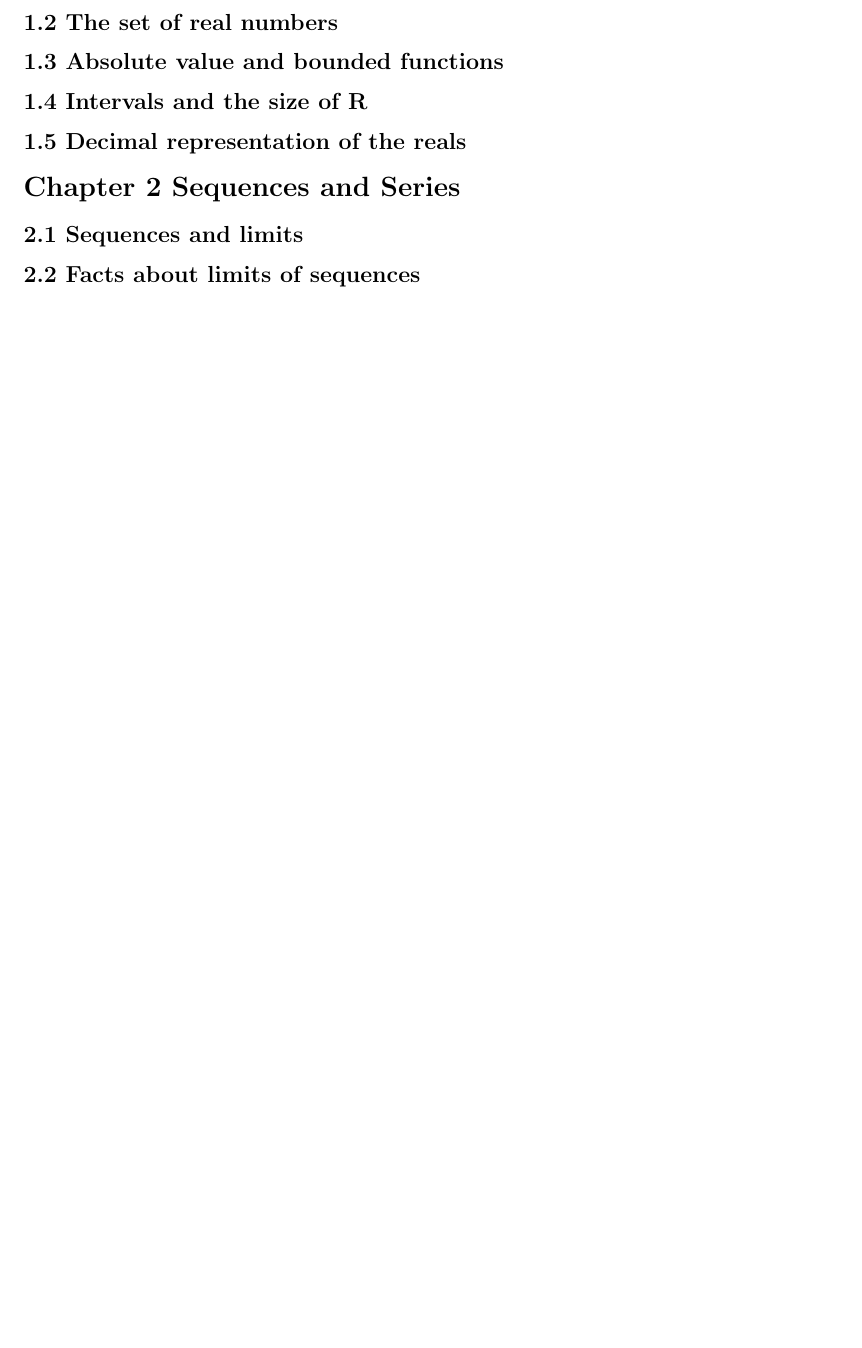
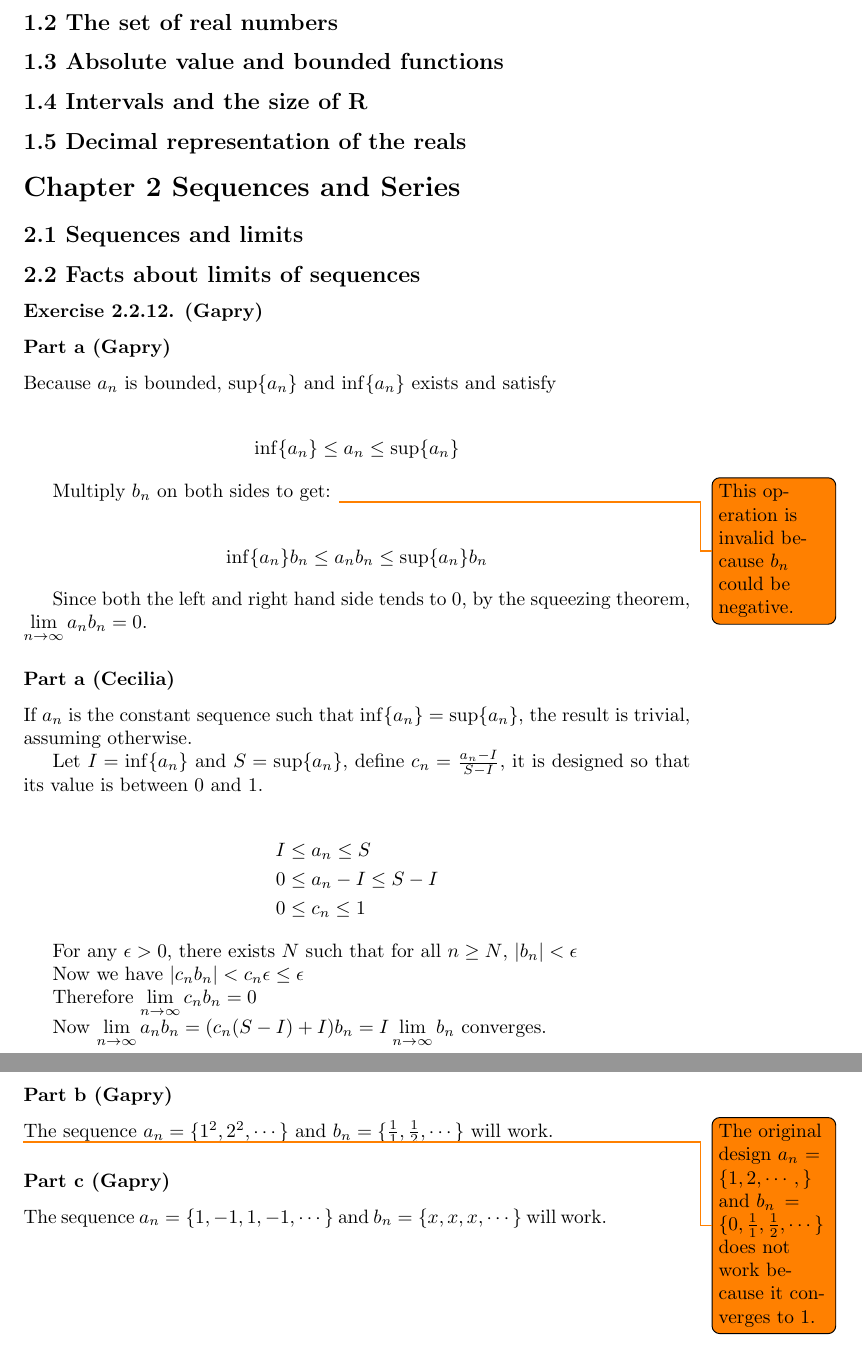
Before and after one commit to ceciliachan1979/math, a LaTeX document (Books/Jirka_RA/jirka_ra.tex, which reads Books/Jirka_RA/Chapter02/Ex2_2/ex12.gapry.tex, Utility/base.tex): part of page 14 of 15 before the commit and two parts of pages 14 and 15 of 17 after it, the two joined at a grey line, cut so that both start at the same text, the shorter picture padded with empty space. Compiled offline with pdfLaTeX.

Commit message:
JK 2.2.12

```diff
--- /dev/null
+++ b/Books/Jirka_RA/Chapter02/Ex2_2/ex12.gapry.tex
@@ -0,0 +1,44 @@
+\subsubsection*{Exercise 2.2.12. (Gapry)}
+
+\subsubsection*{Part a (Gapry)}
+Because $ a_n $ is bounded, $ \sup\{a_n\} $ and $ \inf \{a_n\} $ exists and satisfy
+
+\begin{align*}
+  \inf \{a_n\} \le a_n \le \sup \{a_n\}
+\end{align*}
+
+Multiply $ b_n $ on both sides to get: \todo{This operation is invalid because $ b_n $ could be negative.}
+
+\begin{align*}
+  \inf \{a_n\}b_n \le a_n b_n \le \sup \{a_n\} b_n
+\end{align*}
+
+Since both the left and right hand side tends to 0, by the squeezing theorem, $ \lim\limits_{n \to \infty} a_n b_n = 0 $.
+
+\subsubsection*{Part a (Cecilia)}
+If $ a_n $ is the constant sequence such that $ \inf\{a_n\} = \sup\{a_n\} $, the result is trivial, assuming otherwise.
+
+Let $ I = \inf\{a_n\} $ and $ S = \sup\{a_n\} $, define $ c_n = \frac{a_n - I}{S - I} $, it is designed so that its value is between 0 and 1.
+
+\begin{align*}
+  I &\le a_n     \le S     \\
+  0 &\le a_n - I \le S - I \\
+  0 &\le c_n     \le 1
+\end{align*}
+
+For any $ \epsilon > 0 $, there exists $ N $ such that for all $ n \ge N $, $ \left|b_n\right| < \epsilon $
+
+Now we have $ \left|c_nb_n\right| < c_n\epsilon \le \epsilon $
+
+Therefore $ \lim\limits_{n \to \infty} c_n b_n = 0 $
+
+Now $ \lim\limits_{n \to \infty} a_n b_n = (c_n(S - I) + I) b_n = I \lim\limits_{n \to \infty} b_n$ converges.
+
+
+\subsubsection*{Part b (Gapry)}
+The sequence $ a_n = \{1^2, 2^2, \cdots \} $ and $ b_n = \{\frac{1}{1}, \frac{1}{2}, \cdots \} $ will work.
+
+\todo{The original design $ a_n = \{1,2,\cdots,\} $ and $ b_n = \{0, \frac{1}{1}, \frac{1}{2}, \cdots \} $ does not work because it converges to 1.}
+
+\subsubsection*{Part c (Gapry)}
+The sequence $ a_n = \{1, -1, 1, -1, \cdots \} $ and $ b_n = \{x, x, x, \cdots \} $ will work.
--- a/Utility/base.tex
+++ b/Utility/base.tex
@@ -5,3 +5,4 @@
 \usepackage{hyperref}
 \usepackage{cancel}
 \usepackage{tikz}
+\usepackage[colorinlistoftodos]{todonotes}
```
Also changed, not shown: Books/Jirka_RA/jirka_ra.tex (+2 -0 lines).
